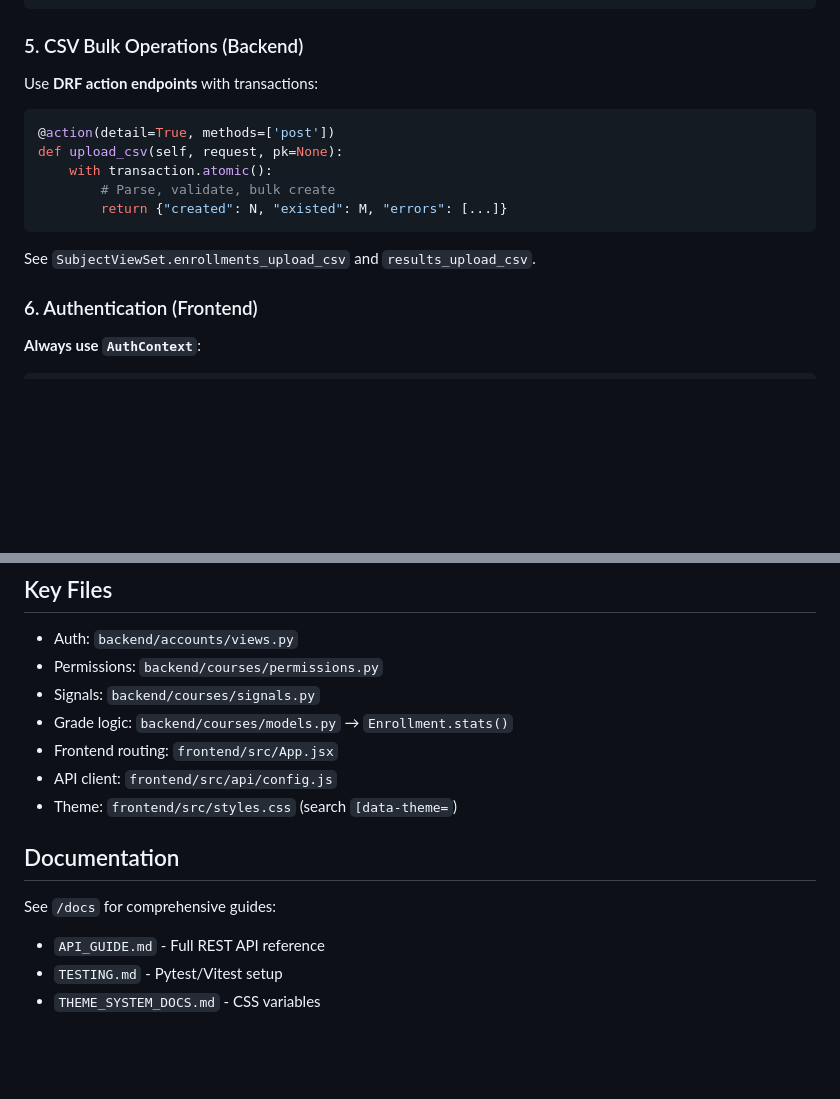
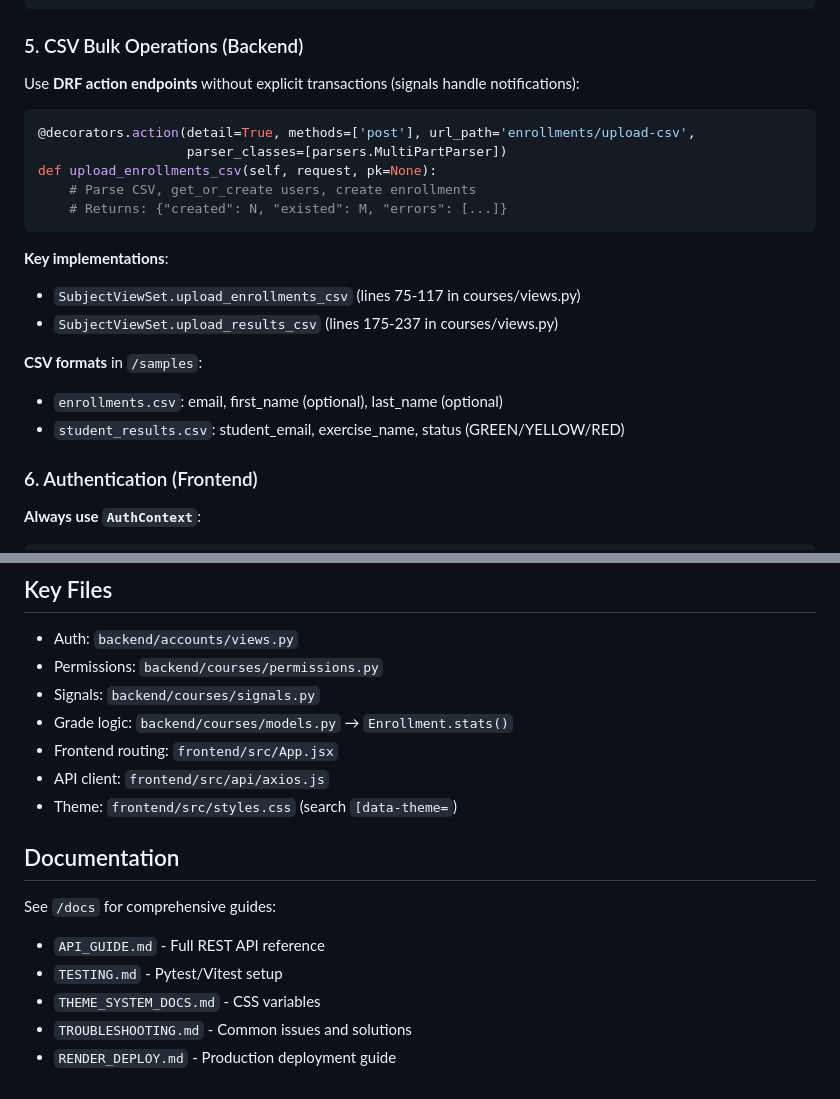
Before and after one commit to HeberYesid/DevTrack, a Markdown page: .github/copilot-instructions.md, 2 parts joined by grey strips. GitHub-like rendering; blank space fills up the shorter version.

````diff
--- a/.github/copilot-instructions.md
+++ b/.github/copilot-instructions.md
@@ -68,16 +112,22 @@ def notify_enrollment_created(sender, instance, created, **kwargs):
 ```
 
 ### 5. CSV Bulk Operations (Backend)
-Use **DRF action endpoints** with transactions:
+Use **DRF action endpoints** without explicit transactions (signals handle notifications):
 ```python
-@action(detail=True, methods=['post'])
-def upload_csv(self, request, pk=None):
-    with transaction.atomic():
-        # Parse, validate, bulk create
-        return {"created": N, "existed": M, "errors": [...]}
+@decorators.action(detail=True, methods=['post'], url_path='enrollments/upload-csv',
+                   parser_classes=[parsers.MultiPartParser])
+def upload_enrollments_csv(self, request, pk=None):
+    # Parse CSV, get_or_create users, create enrollments
+    # Returns: {"created": N, "existed": M, "errors": [...]}
 ```
 
-See `SubjectViewSet.enrollments_upload_csv` and `results_upload_csv`.
+**Key implementations**:
+- `SubjectViewSet.upload_enrollments_csv` (lines 75-117 in courses/views.py)
+- `SubjectViewSet.upload_results_csv` (lines 175-237 in courses/views.py)
+
+**CSV formats** in `/samples`:
+- `enrollments.csv`: email, first_name (optional), last_name (optional)
+- `student_results.csv`: student_email, exercise_name, status (GREEN/YELLOW/RED)
 
 ### 6. Authentication (Frontend)
 **Always use `AuthContext`**:
@@ -144,7 +231,7 @@ Status enum: `GREEN`/`YELLOW`/`RED` in `StudentExerciseResult.Status`.
 - Signals: `backend/courses/signals.py`
 - Grade logic: `backend/courses/models.py` → `Enrollment.stats()`
 - Frontend routing: `frontend/src/App.jsx`
-- API client: `frontend/src/api/config.js`
+- API client: `frontend/src/api/axios.js`
 - Theme: `frontend/src/styles.css` (search `[data-theme=`)
 
 ## Documentation
@@ -153,3 +240,5 @@ See `/docs` for comprehensive guides:
 - `API_GUIDE.md` - Full REST API reference
 - `TESTING.md` - Pytest/Vitest setup
 - `THEME_SYSTEM_DOCS.md` - CSS variables
+- `TROUBLESHOOTING.md` - Common issues and solutions
+- `RENDER_DEPLOY.md` - Production deployment guide
````
Also changed, not shown: other parts of .github/copilot-instructions.md (+92 -11 lines).
